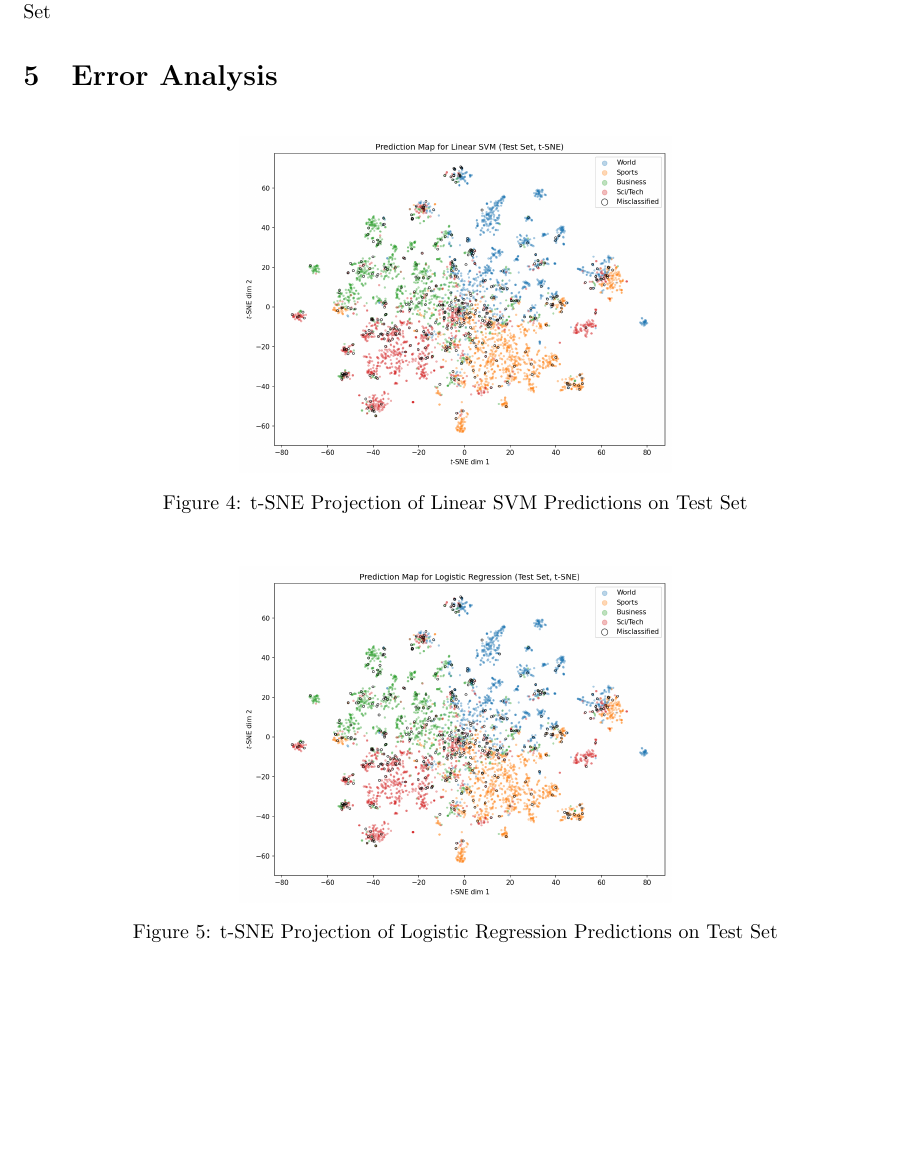
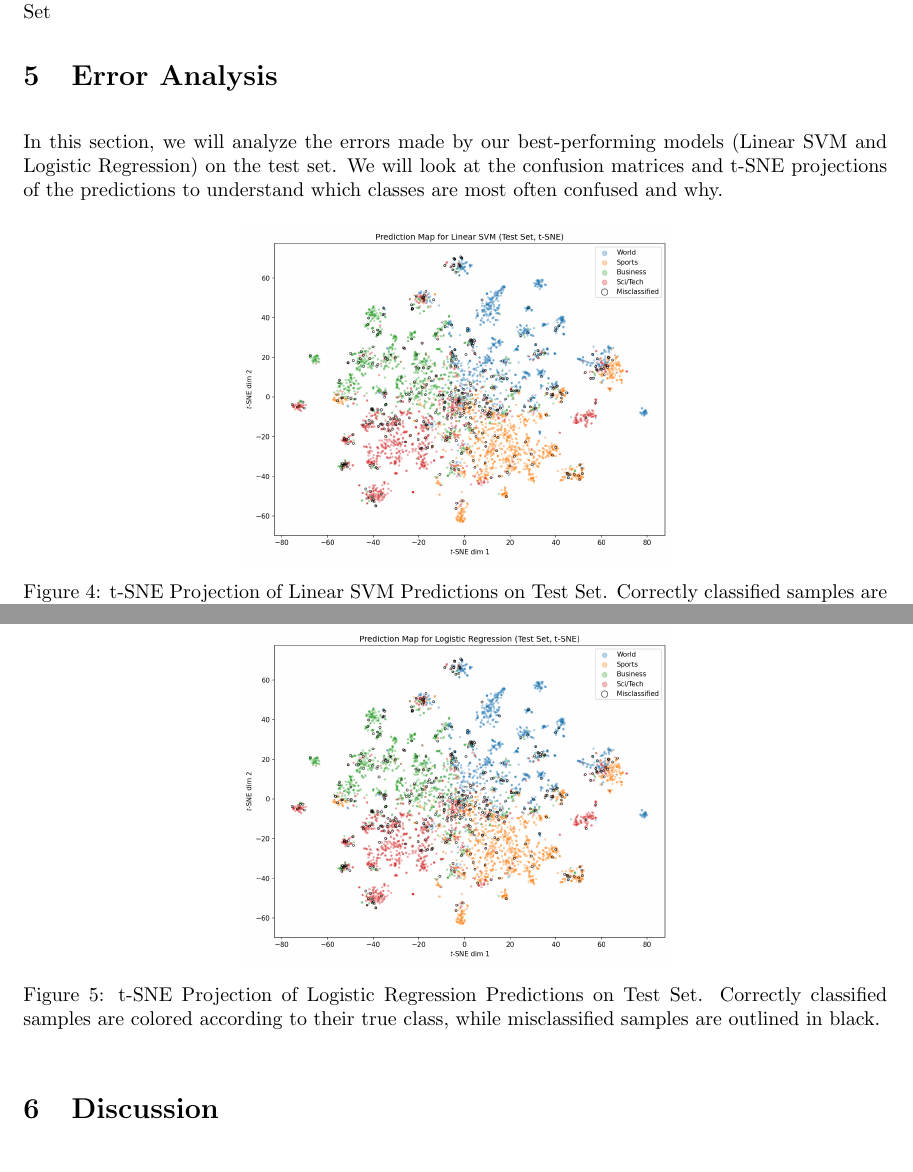
Before and after one commit to ponderingpenguins/natural-language-processing, a LaTeX problem sheet (assignment1/report/nlp_1.tex, which reads assignment1/report/sections/5_error_analysis.tex): part of page 5 of 6 before the commit and two parts of pages 5 and 6 of 6 after it, the two joined at a grey line, cut so that both start at the same text, the shorter picture padded with empty space. Compiled offline with pdfLaTeX.

Commit message:
feat: wrote a little bit for the error analysis section

```diff
--- a/assignment1/report/sections/5_error_analysis.tex
+++ b/assignment1/report/sections/5_error_analysis.tex
@@ -1,16 +1,19 @@
+
+In this section, we will analyze the errors made by our best-performing models (Linear SVM and Logistic Regression) on the test set. We will look at the confusion matrices and t-SNE projections of the predictions to understand which classes are most often confused and why.
+
 
 % linear svm (test) prediction map
 \begin{figure}[H]
     \centering
     \includegraphics[width=0.5\textwidth]{../figures/linear_svm_test_prediction_map.png}
-    \caption{t-SNE Projection of Linear SVM Predictions on Test Set}
+    \caption{t-SNE Projection of Linear SVM Predictions on Test Set. Correctly classified samples are colored according to their true class, while misclassified samples are outlined in black.}
 \end{figure}
 
 % logistic regression (test) prediction map
 \begin{figure}[H]
     \centering
     \includegraphics[width=0.5\textwidth]{../figures/logistic_regression_test_prediction_map.png}
-    \caption{t-SNE Projection of Logistic Regression Predictions on Test Set}
+    \caption{t-SNE Projection of Logistic Regression Predictions on Test Set. Correctly classified samples are colored according to their true class, while misclassified samples are outlined in black.}
 \end{figure}
 
 % speak about the overlapping clusters in the t-SNE projection, and how they relate to the confusion matrix (e.g., which classes are most often confused, and how that is reflected in the projection)
```
Also changed, not shown: assignment1/report/nlp_1.pdf.
